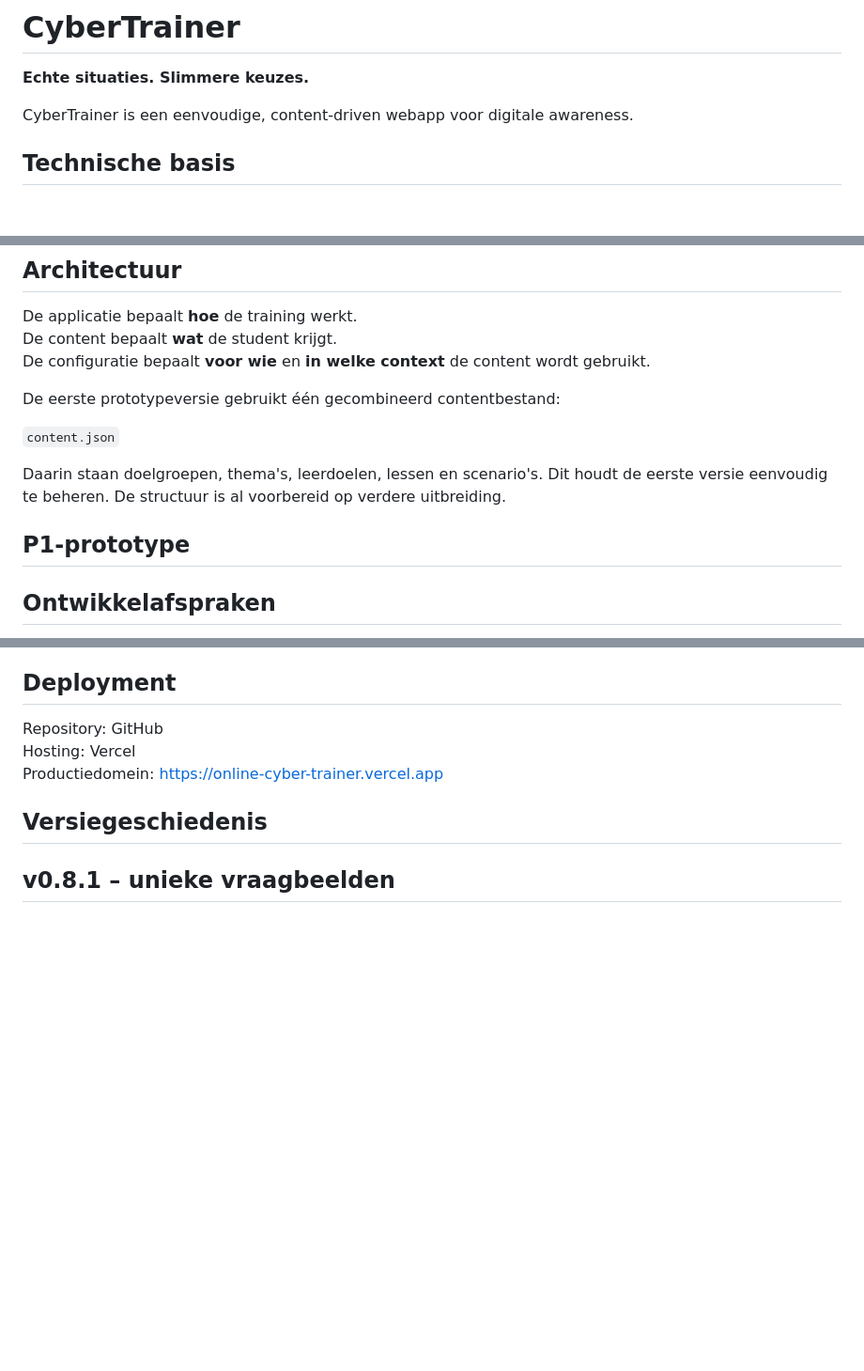
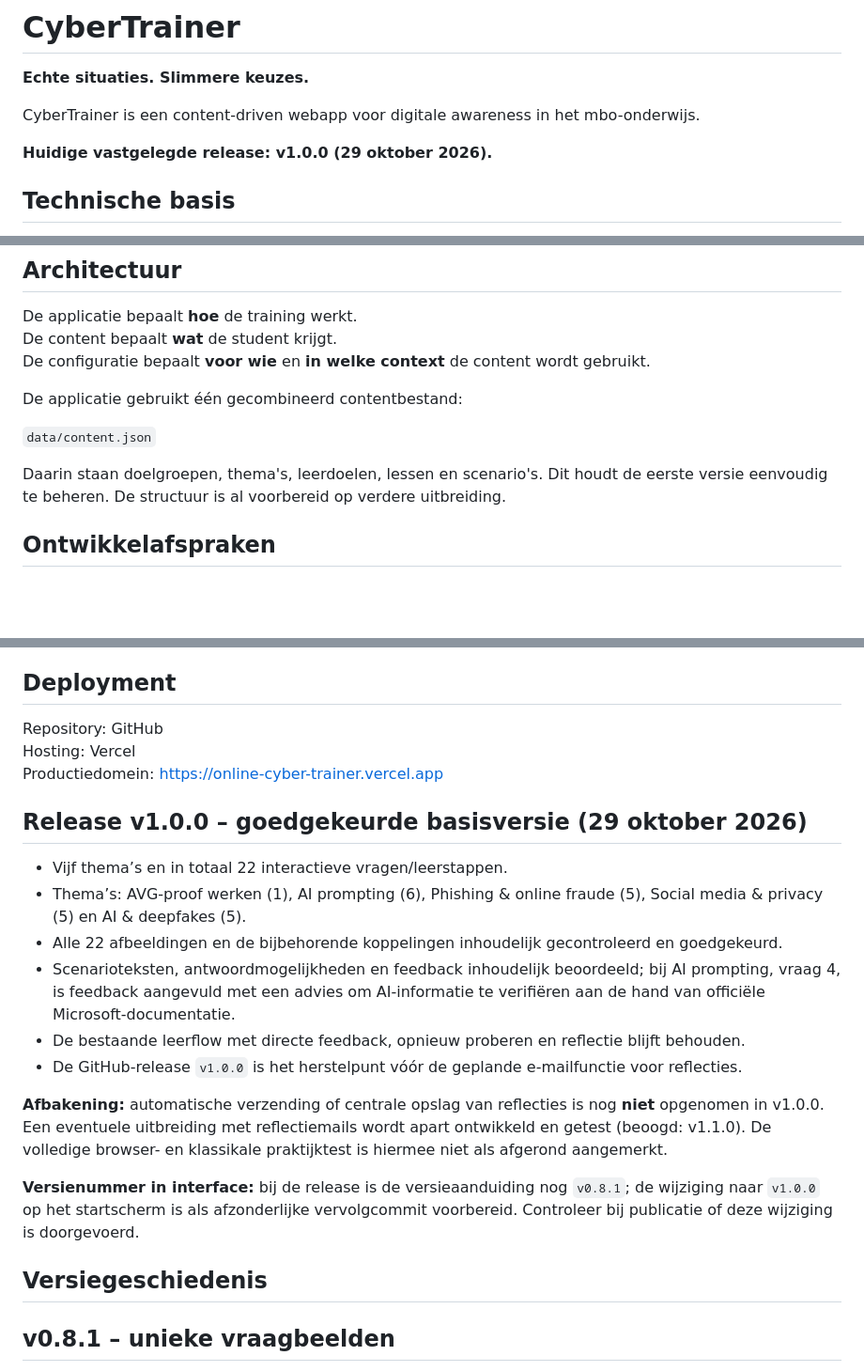
Before and after one commit to mlozeman-creator/online-cyber-trainer, a Markdown page: README.md, 3 parts joined by grey strips. Shown at 94% size. Rendered like a GitHub page; blank space fills up the shorter version.

```diff
--- a/README.md
+++ b/README.md
@@ -2,7 +2,9 @@
 
 **Echte situaties. Slimmere keuzes.**
 
-CyberTrainer is een eenvoudige, content-driven webapp voor digitale awareness.
+CyberTrainer is een content-driven webapp voor digitale awareness in het mbo-onderwijs.
+
+**Huidige vastgelegde release: v1.0.0 (29 oktober 2026).**
 
 ## Technische basis
 
@@ -19,13 +21,11 @@ De applicatie bepaalt **hoe** de training werkt.
 De content bepaalt **wat** de student krijgt.
 De configuratie bepaalt **voor wie** en **in welke context** de content wordt gebruikt.
 
-De eerste prototypeversie gebruikt één gecombineerd contentbestand:
+De applicatie gebruikt één gecombineerd contentbestand:
 
-`content.json`
+`data/content.json`
 
 Daarin staan doelgroepen, thema's, leerdoelen, lessen en scenario's. Dit houdt de eerste versie eenvoudig te beheren. De structuur is al voorbereid op verdere uitbreiding.
-
-## P1-prototype
 
 ## Ontwikkelafspraken
 
@@ -42,6 +42,19 @@ Daarin staan doelgroepen, thema's, leerdoelen, lessen en scenario's. Dit houdt d
 Repository: GitHub
 Hosting: Vercel
 Productiedomein: https://online-cyber-trainer.vercel.app
+
+## Release v1.0.0 – goedgekeurde basisversie (29 oktober 2026)
+
+- Vijf thema’s en in totaal 22 interactieve vragen/leerstappen.
+- Thema’s: AVG-proof werken (1), AI prompting (6), Phishing & online fraude (5), Social media & privacy (5) en AI & deepfakes (5).
+- Alle 22 afbeeldingen en de bijbehorende koppelingen inhoudelijk gecontroleerd en goedgekeurd.
+- Scenarioteksten, antwoordmogelijkheden en feedback inhoudelijk beoordeeld; bij AI prompting, vraag 4, is feedback aangevuld met een advies om AI-informatie te verifiëren aan de hand van officiële Microsoft-documentatie.
+- De bestaande leerflow met directe feedback, opnieuw proberen en reflectie blijft behouden.
+- De GitHub-release `v1.0.0` is het herstelpunt vóór de geplande e-mailfunctie voor reflecties.
+
+**Afbakening:** automatische verzending of centrale opslag van reflecties is nog **niet** opgenomen in v1.0.0. Een eventuele uitbreiding met reflectiemails wordt apart ontwikkeld en getest (beoogd: v1.1.0). De volledige browser- en klassikale praktijktest is hiermee niet als afgerond aangemerkt.
+
+**Versienummer in interface:** bij de release is de versieaanduiding nog `v0.8.1`; de wijziging naar `v1.0.0` op het startscherm is als afzonderlijke vervolgcommit voorbereid. Controleer bij publicatie of deze wijziging is doorgevoerd.
 
 ## Versiegeschiedenis
 
```
